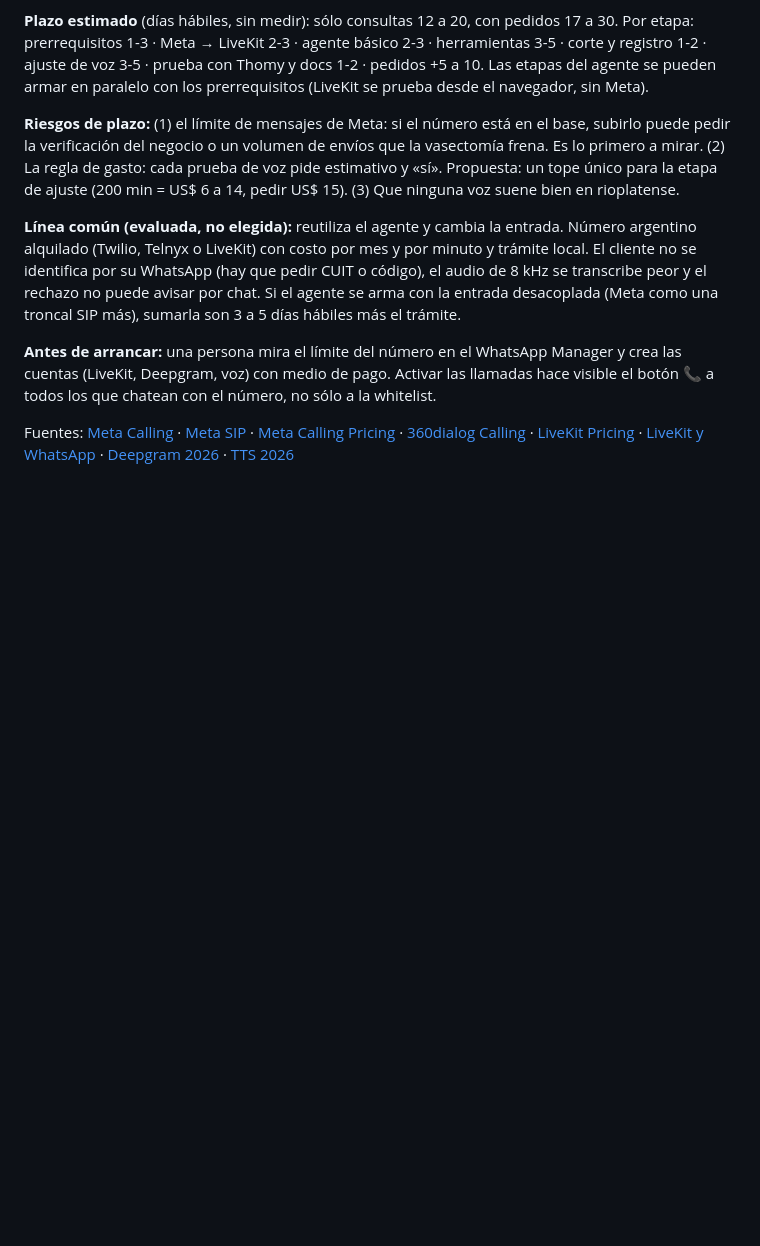
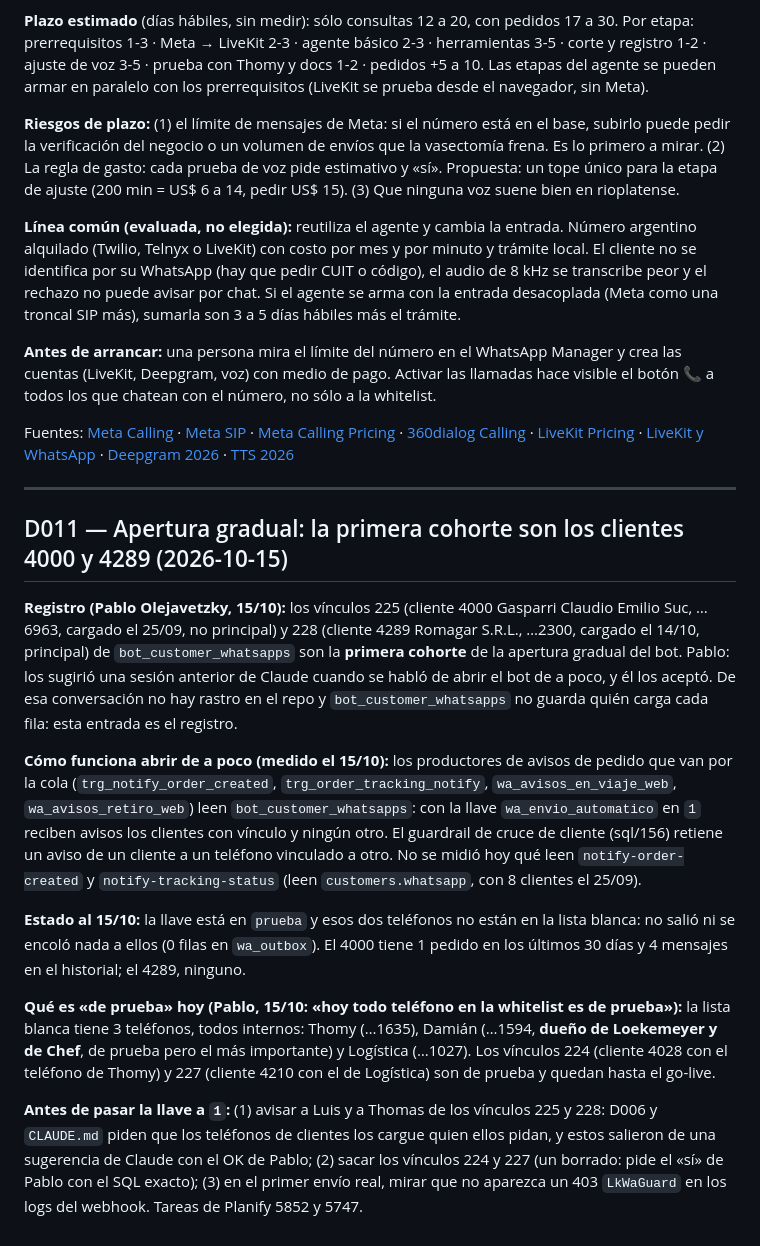
Before and after one commit to loekemeyer/GestOpClientes, a Markdown page: docs/DECISIONES.md, the part around the change. GitHub-like rendering; blank space fills up the shorter version.

Commit message:
docs(DECISIONES): D011, la primera cohorte de la apertura gradual son los clientes 4000 y 4289 (Pablo, 15/10)
Los vínculos 225 (4000) y 228 (4289) de bot_customer_whatsapps son la primera cohorte de abrir el bot de a poco, sugeridos por una sesión
anterior de Claude y aceptados por Pablo. Queda el registro que no existía: cómo funciona abrir de a poco (los productores de la cola leen el
vínculo), qué es de prueba hoy (la whitelist son 3 teléfonos internos, Damián es el dueño de Loekemeyer y de Chef) y lo que falta antes de la
llave en 1 (avisar a Luis y Thomas, sacar 224 y 227, mirar el primer envío real). Sólo documentación.

Hecho-por: Pablo Olejavetzky (employee_id 64)
Co-Authored-By: Claude Sonnet 5.5 <noreply@anthropic.com>
Claude-Session: https://claude.ai/code/session_01KxFtD7bU37Ug9MezZUC1YT

```diff
--- a/docs/DECISIONES.md
+++ b/docs/DECISIONES.md
@@ -282,3 +282,28 @@ Fuentes: [Meta Calling](https://developers.facebook.com/documentation/business-m
 [360dialog Calling](https://docs.360dialog.com/docs/messaging/calling.md) · [LiveKit Pricing](https://livekit.com/pricing) ·
 [LiveKit y WhatsApp](https://community.livekit.io/t/whatsapp-calls-inbound/1153) ·
 [Deepgram 2026](https://diyai.io/ai-tools/speech-to-text/deepgram-pricing-2026/) · [TTS 2026](https://blogs.novita.ai/best-text-to-speech-api-2026/)
+
+---
+
+## D011 — Apertura gradual: la primera cohorte son los clientes 4000 y 4289 (2026-10-15)
+
+**Registro (Pablo Olejavetzky, 15/10):** los vínculos 225 (cliente 4000 Gasparri Claudio Emilio Suc, …6963, cargado el 25/09, no principal) y 228
+(cliente 4289 Romagar S.R.L., …2300, cargado el 14/10, principal) de `bot_customer_whatsapps` son la **primera cohorte** de la apertura gradual del bot.
+Pablo: los sugirió una sesión anterior de Claude cuando se habló de abrir el bot de a poco, y él los aceptó. De esa conversación no hay rastro en el
+repo y `bot_customer_whatsapps` no guarda quién carga cada fila: esta entrada es el registro.
+
+**Cómo funciona abrir de a poco (medido el 15/10):** los productores de avisos de pedido que van por la cola (`trg_notify_order_created`,
+`trg_order_tracking_notify`, `wa_avisos_en_viaje_web`, `wa_avisos_retiro_web`) leen `bot_customer_whatsapps`: con la llave `wa_envio_automatico` en `1`
+reciben avisos los clientes con vínculo y ningún otro. El guardrail de cruce de cliente (sql/156) retiene un aviso de un cliente a un teléfono vinculado a
+otro. No se midió hoy qué leen `notify-order-created` y `notify-tracking-status` (leen `customers.whatsapp`, con 8 clientes el 25/09).
+
+**Estado al 15/10:** la llave está en `prueba` y esos dos teléfonos no están en la lista blanca: no salió ni se encoló nada a ellos (0 filas en
+`wa_outbox`). El 4000 tiene 1 pedido en los últimos 30 días y 4 mensajes en el historial; el 4289, ninguno.
+
+**Qué es «de prueba» hoy (Pablo, 15/10: «hoy todo teléfono en la whitelist es de prueba»):** la lista blanca tiene 3 teléfonos, todos internos: Thomy
+(…1635), Damián (…1594, **dueño de Loekemeyer y de Chef**, de prueba pero el más importante) y Logística (…1027). Los vínculos 224 (cliente 4028 con el teléfono
+de Thomy) y 227 (cliente 4210 con el de Logística) son de prueba y quedan hasta el go-live.
+
+**Antes de pasar la llave a `1`:** (1) avisar a Luis y a Thomas de los vínculos 225 y 228: D006 y `CLAUDE.md` piden que los teléfonos de clientes los
+cargue quien ellos pidan, y estos salieron de una sugerencia de Claude con el OK de Pablo; (2) sacar los vínculos 224 y 227 (un borrado: pide el «sí»
+de Pablo con el SQL exacto); (3) en el primer envío real, mirar que no aparezca un 403 `LkWaGuard` en los logs del webhook. Tareas de Planify 5852 y 5747.
```
